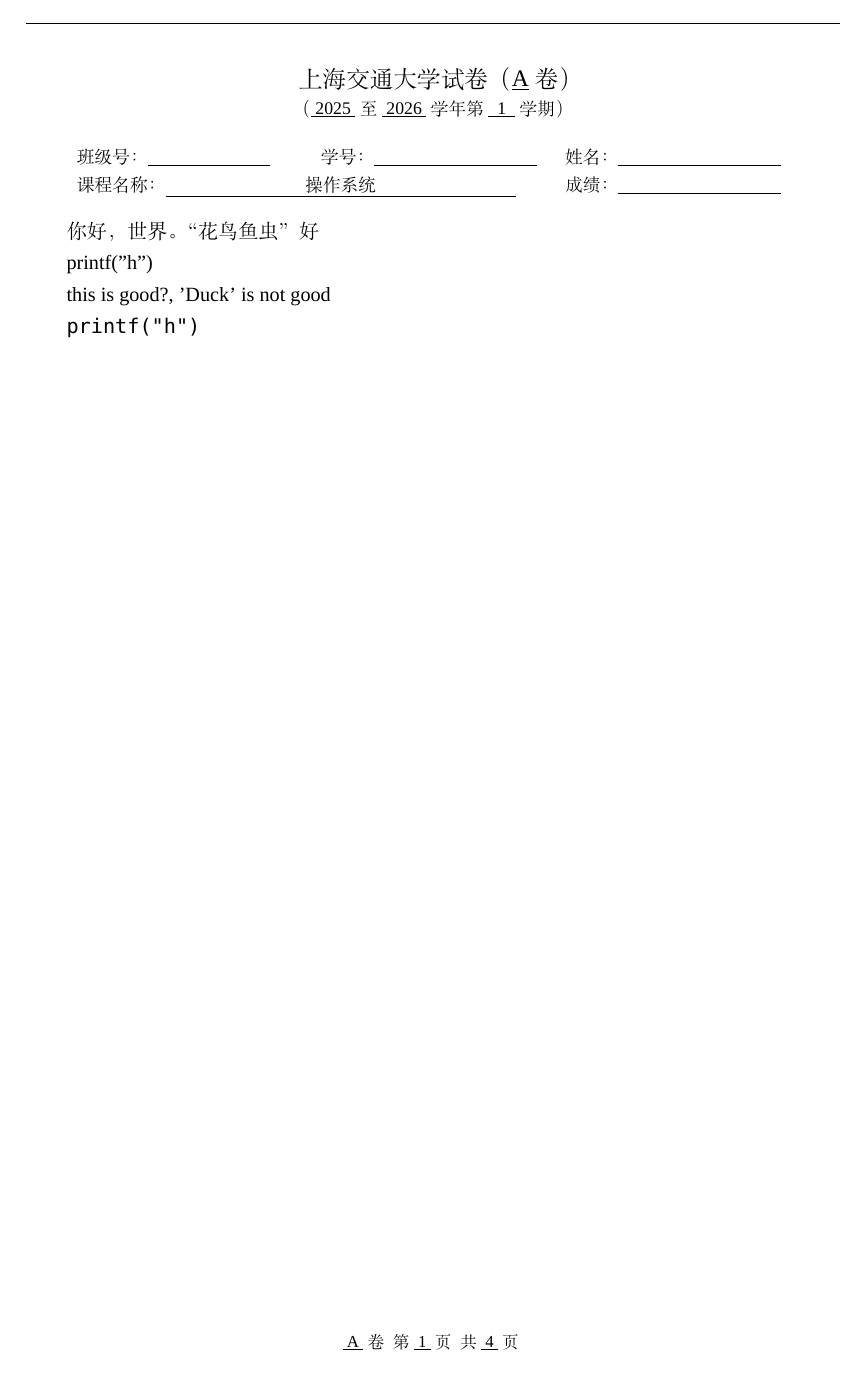
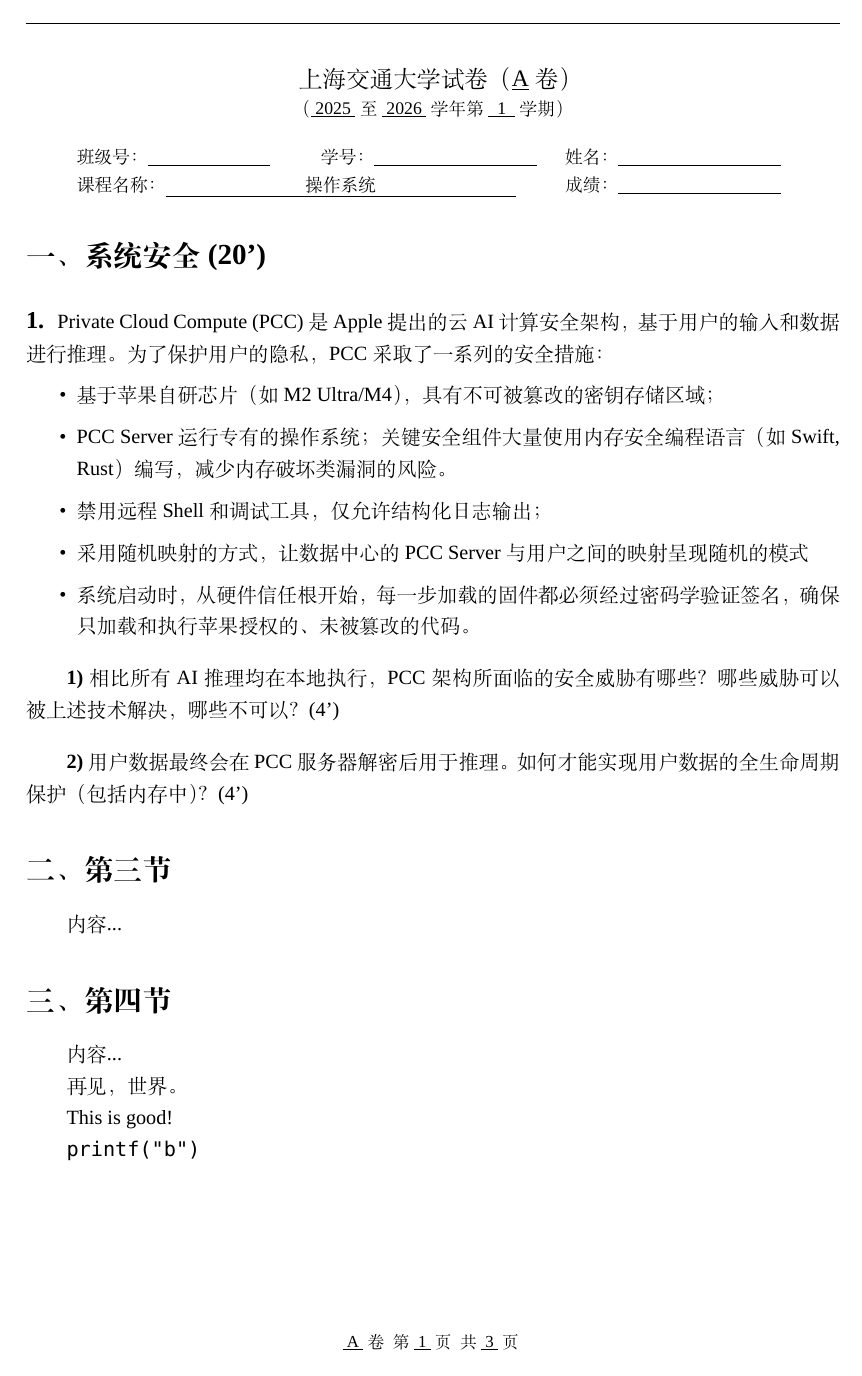
Before and after one commit to Thysrael/SJTUExamLaTeX, a LaTeX document (main.tex): page 1 of 4 before the commit and page 1 of 3 after it. Compiled offline with XeLaTeX; a missing font is replaced by an installed copy or a similar font.

Commit message:
feat: add title format

```diff
--- a/main.tex
+++ b/main.tex
@@ -11,6 +11,9 @@
 \usepackage{tabularx} % enhanced table
 \usepackage{afterpage} % add table at the second page
 \usepackage{tabularray} % enhanced table 2
+\usepackage{titlesec} % custom title format
+\usepackage{indentfirst} % custom section ident
+\usepackage{enumitem} % custom item
 % \usepackage{pgffor} % for-loop
 % \usepackage{totcount} % counter
 
@@ -56,6 +59,55 @@
   共 \underline{\ \pageref{LastPage}\ } 页
 }
 
+% indepent title numbering
+\counterwithout{subsection}{section}
+\counterwithout{subsubsection}{subsection}
+
+% custom section format
+\renewcommand{\thesection}{\chinese{section}}
+\titleformat{\section}
+  {\normalfont\Large\bfseries}
+  {\thesection、}
+  {0pt}
+  {}
+
+% custom subsection format
+\renewcommand{\thesubsection}{\arabic{subsection}}
+\titleformat{\subsection}[runin]
+  {\normalfont\large\bfseries}
+  {\thesubsection.}
+  {0pt}
+  {}
+
+% custom subsubsection format
+% \setcounter{sectioncount}{\number\totvalue{section}}
+\renewcommand{\thesubsubsection}{\arabic{subsubsection}}
+\titleformat{\subsubsection}[runin]
+  {\normalfont\bfseries}
+  {\thesubsubsection)\ \ }
+  {0pt}
+  {}
+
+% subsubsection indent
+\titlespacing{\subsubsection}{2em}{1em}{0pt}
+
+% paragraph space
+\setlength{\parskip}{0em}
+
+% custom list
+\setlist[itemize]{
+    itemsep=0em,
+    parsep=0.5em,
+    topsep=0.5em,
+    partopsep=0em
+}
+
+\setlist[enumerate]{
+    itemsep=0em,
+    parsep=0.5em,
+    topsep=0.5em,
+    partopsep=0em
+}
 
 \begin{document}
 
@@ -108,16 +159,33 @@
 %   \i
 % \fi
 % }
+% TODO: 标题样式
+% TODO: 分数计算
+% TODO: 代码块和图片样式
+% TODO: 答案编辑
 
-你好，世界。“花鸟鱼虫”好
+\section{系统安全(20')}
 
-printf("h")
+\subsection{}
 
-this is good?, 'Duck' is not good
+Private Cloud Compute (PCC) 是 Apple 提出的云 AI 计算安全架构，基于用户的输入和数据进行推理。为了保护用户的隐私，PCC 采取了一系列的安全措施：
 
-\verb|printf("h")|
+\begin{itemize}
+    \item 基于苹果自研芯片（如 M2 Ultra/M4），具有不可被篡改的密钥存储区域；
+    \item PCC Server 运行专有的操作系统；关键安全组件大量使用内存安全编程语言（如 Swift, Rust）编写，减少内存破坏类漏洞的风险。
+    \item 禁用远程 Shell 和调试工具，仅允许结构化日志输出；
+    \item 采用随机映射的方式，让数据中心的 PCC Server 与用户之间的映射呈现随机的模式
+    \item 系统启动时，从硬件信任根开始，每一步加载的固件都必须经过密码学验证签名，确保只加载和执行苹果授权的、未被篡改的代码。
+\end{itemize}
 
-\newpage
+\subsubsection{}
+
+相比所有 AI 推理均在本地执行，PCC 架构所面临的安全威胁有哪些？哪些威胁可以被上述技术解决，哪些不可以？(4')
+
+
+\subsubsection{}
+
+用户数据最终会在 PCC 服务器解密后用于推理。如何才能实现用户数据的全生命周期保护（包括内存中）？ (4')
 
 \section{第三节}
 内容...
```
Also changed, not shown: main.tex (1 more changed lines).
